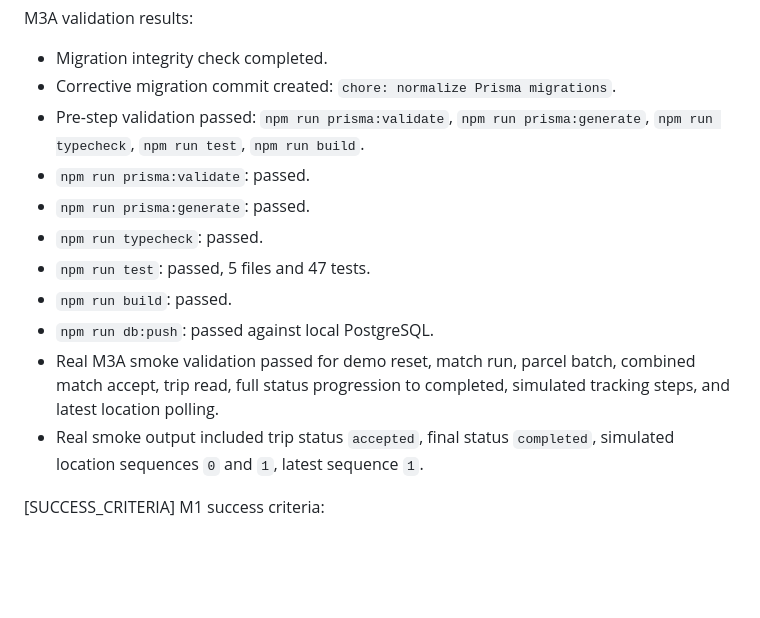
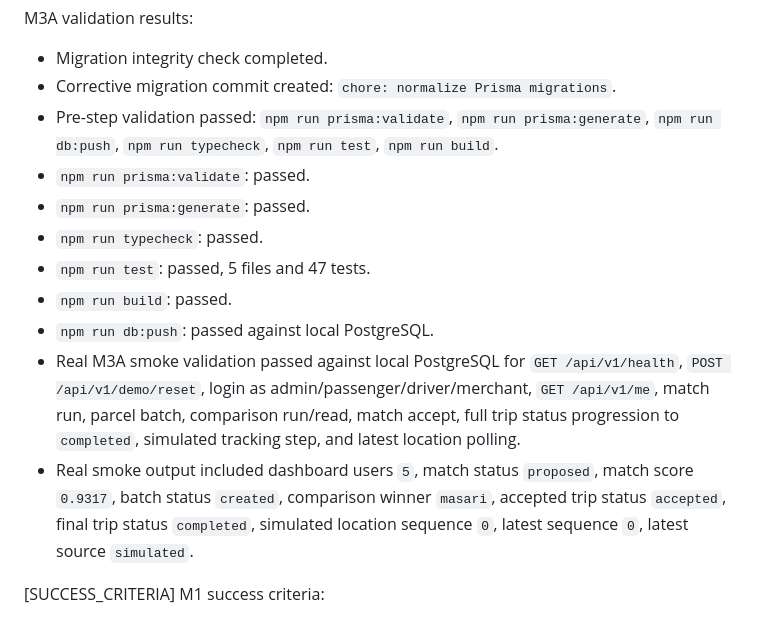
Before and after one commit to bashartomeza/Masari, a Markdown page: PROJECT_MAP.md, the part around the change. Drawn GitHub-style; blank space fills up the shorter version.

Commit message:
docs: record M3A smoke validation

```diff
--- a/PROJECT_MAP.md
+++ b/PROJECT_MAP.md
@@ -683,15 +683,15 @@ M2B validation results:
 M3A validation results:
 - Migration integrity check completed.
 - Corrective migration commit created: `chore: normalize Prisma migrations`.
-- Pre-step validation passed: `npm run prisma:validate`, `npm run prisma:generate`, `npm run typecheck`, `npm run test`, `npm run build`.
+- Pre-step validation passed: `npm run prisma:validate`, `npm run prisma:generate`, `npm run db:push`, `npm run typecheck`, `npm run test`, `npm run build`.
 - `npm run prisma:validate`: passed.
 - `npm run prisma:generate`: passed.
 - `npm run typecheck`: passed.
 - `npm run test`: passed, 5 files and 47 tests.
 - `npm run build`: passed.
 - `npm run db:push`: passed against local PostgreSQL.
-- Real M3A smoke validation passed for demo reset, match run, parcel batch, combined match accept, trip read, full status progression to completed, simulated tracking steps, and latest location polling.
-- Real smoke output included trip status `accepted`, final status `completed`, simulated location sequences `0` and `1`, latest sequence `1`.
+- Real M3A smoke validation passed against local PostgreSQL for `GET /api/v1/health`, `POST /api/v1/demo/reset`, login as admin/passenger/driver/merchant, `GET /api/v1/me`, match run, parcel batch, comparison run/read, match accept, full trip status progression to `completed`, simulated tracking step, and latest location polling.
+- Real smoke output included dashboard users `5`, match status `proposed`, match score `0.9317`, batch status `created`, comparison winner `masari`, accepted trip status `accepted`, final trip status `completed`, simulated location sequence `0`, latest sequence `0`, latest source `simulated`.
 
 [SUCCESS_CRITERIA]
 M1 success criteria:
```
